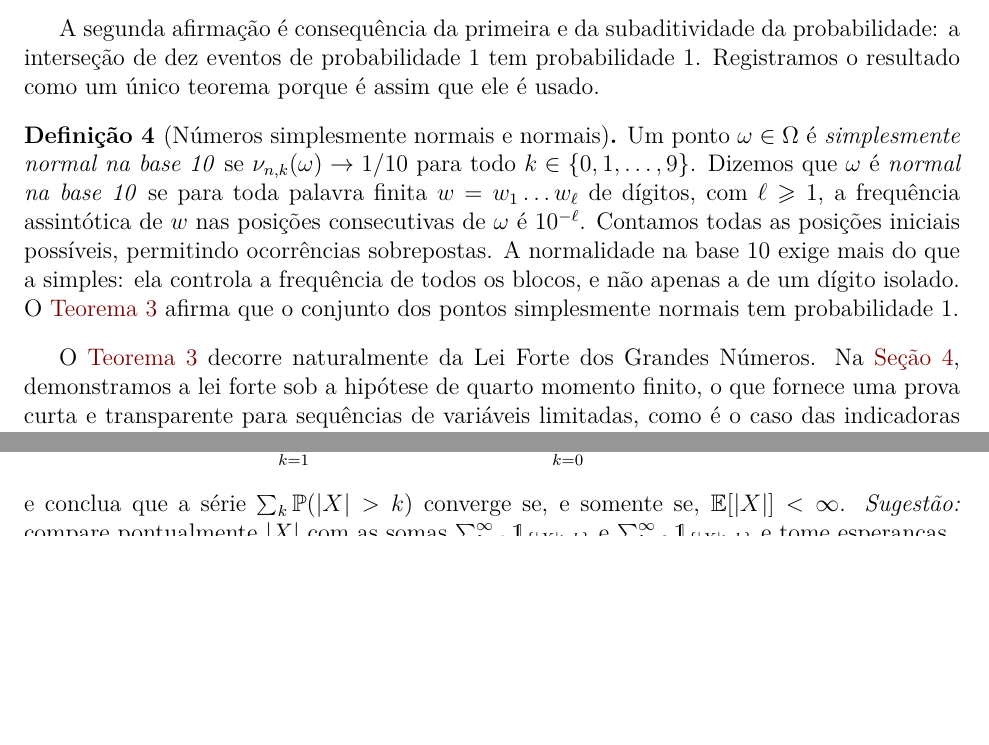
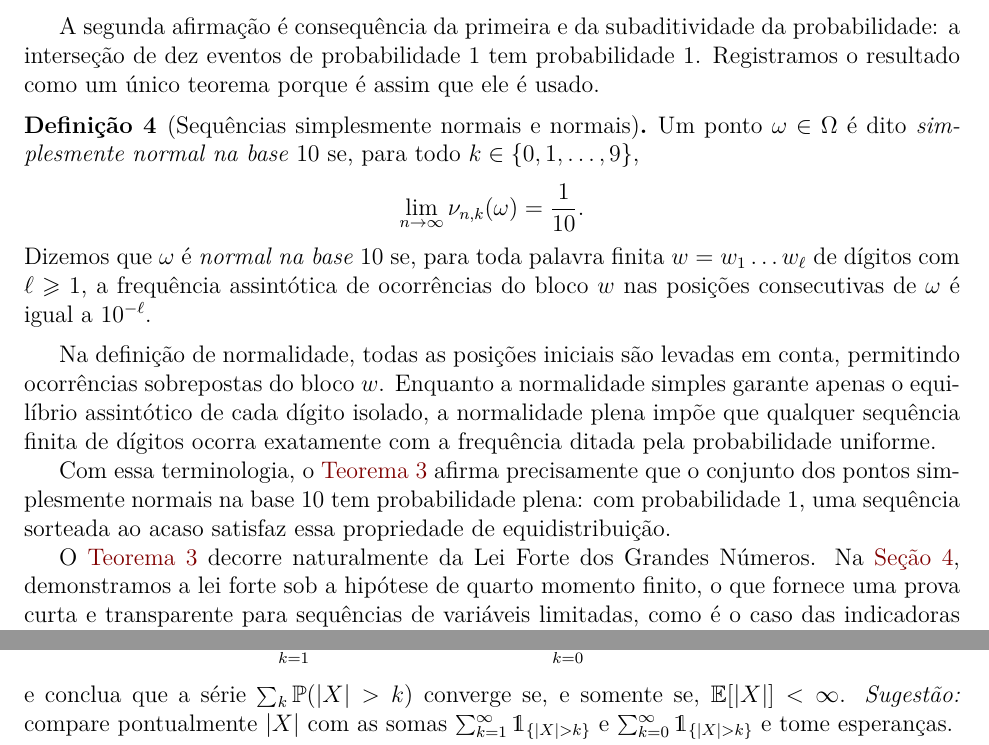
Before and after one commit to leandro-mat/MProb, a LaTeX paper (lei-forte-grandesnum/lei-forte-grandesnum.tex): two parts of pages 8 and 23 of 25 before the commit and two parts of pages 8 and 24 of 26 after it, joined at a grey line, cut so that both start at the same text, the shorter picture padded with empty space. Compiled offline with pdfLaTeX; a LaTeX package or settings file that is missing is left out.

Commit message:
Refatora definicao de sequencias normais e isola comentarios em prosa

```diff
--- a/lei-forte-grandesnum/lei-forte-grandesnum.tex
+++ b/lei-forte-grandesnum/lei-forte-grandesnum.tex
@@ -683,17 +683,28 @@ probabilidade: a interseção de dez eventos de probabilidade $1$ tem
 probabilidade $1$. Registramos o resultado como um único teorema porque é assim
 que ele é usado.
 
-\begin{definition}[Números simplesmente normais e normais]\label{def:normal}
-Um ponto $\omega\in\Omega$ é \emph{simplesmente normal na base 10} se
-$\nu_{n,k}(\omega)\to1/10$ para todo $k\in\{0,1,\ldots,9\}$. Dizemos que
-$\omega$ é \emph{normal na base 10} se para toda palavra finita
-$w=w_1\ldots w_\ell$ de dígitos, com $\ell\geqslant1$, a frequência assintótica
-de $w$ nas posições consecutivas de $\omega$ é $10^{-\ell}$. Contamos todas as
-posições iniciais possíveis, permitindo ocorrências sobrepostas.
-A normalidade na base 10 exige mais do que a simples: ela controla a frequência
-de todos os blocos, e não apenas a de um dígito isolado. O \Cref{thm:borel} afirma que o
-conjunto dos pontos simplesmente normais tem probabilidade $1$.
+\begin{definition}[Sequências simplesmente normais e normais]\label{def:normal}
+Um ponto $\omega\in\Omega$ é dito \emph{simplesmente normal na base $10$} se,
+para todo $k\in\{0,1,\ldots,9\}$,
+\[
+\lim_{n\to\infty}\nu_{n,k}(\omega)=\frac{1}{10}.
+\]
+Dizemos que $\omega$ é \emph{normal na base $10$} se, para toda palavra finita
+$w=w_1\ldots w_\ell$ de dígitos com $\ell\geqslant1$, a frequência assintótica
+de ocorrências do bloco $w$ nas posições consecutivas de $\omega$ é igual a
+$10^{-\ell}$.
 \end{definition}
+
+Na definição de normalidade, todas as posições iniciais são levadas em conta,
+permitindo ocorrências sobrepostas do bloco $w$. Enquanto a normalidade simples
+garante apenas o equilíbrio assintótico de cada dígito isolado, a normalidade
+plena impõe que qualquer sequência finita de dígitos ocorra exatamente com a
+frequência ditada pela probabilidade uniforme.
+
+Com essa terminologia, o \Cref{thm:borel} afirma precisamente que o conjunto dos
+pontos simplesmente normais na base $10$ tem probabilidade plena: com
+probabilidade $1$, uma sequência sorteada ao acaso satisfaz essa propriedade de
+equidistribuição.
 
 O \Cref{thm:borel} decorre naturalmente da Lei Forte dos Grandes Números. Na
 \Cref{sec:quarto-momento}, demonstramos a lei forte sob a hipótese de quarto
```
